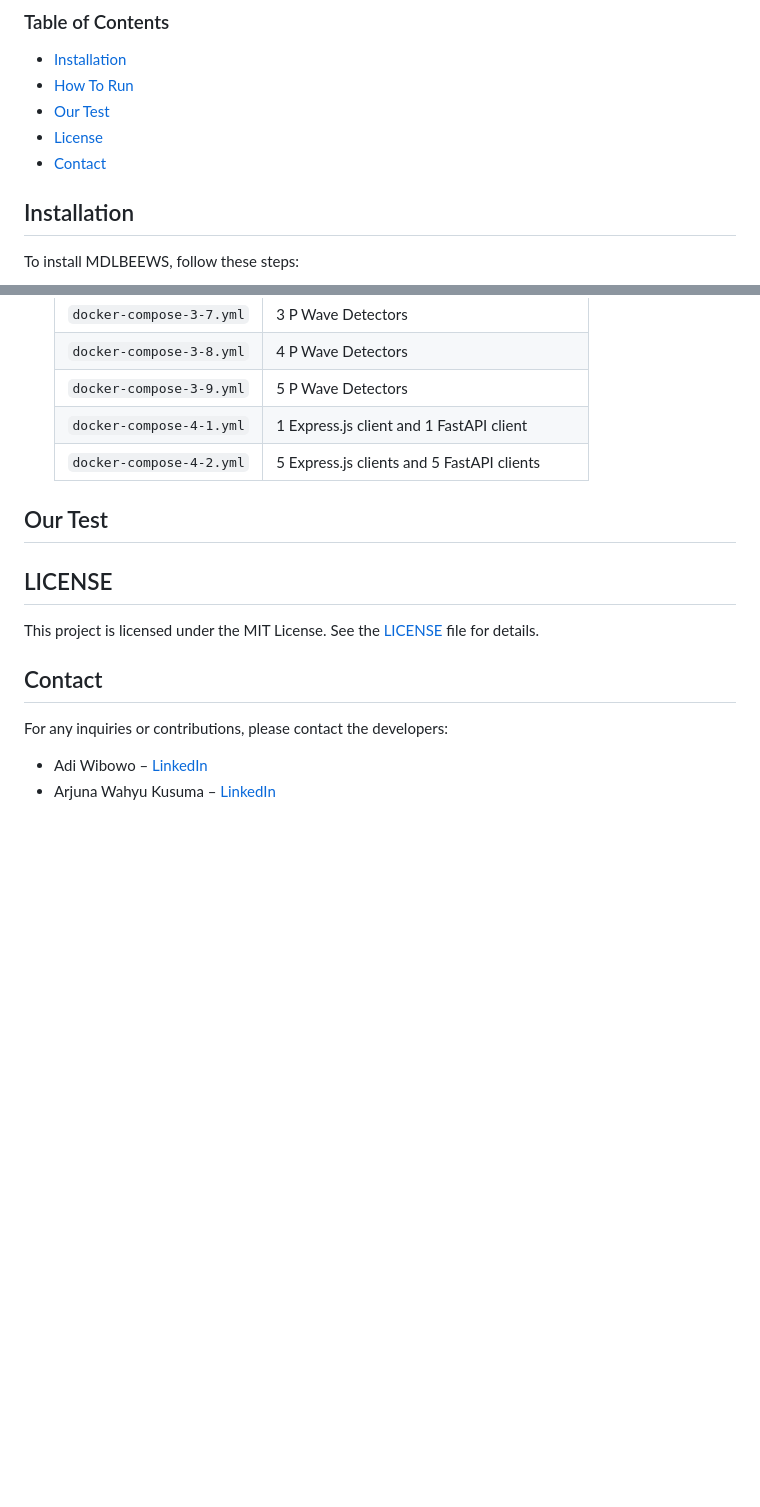
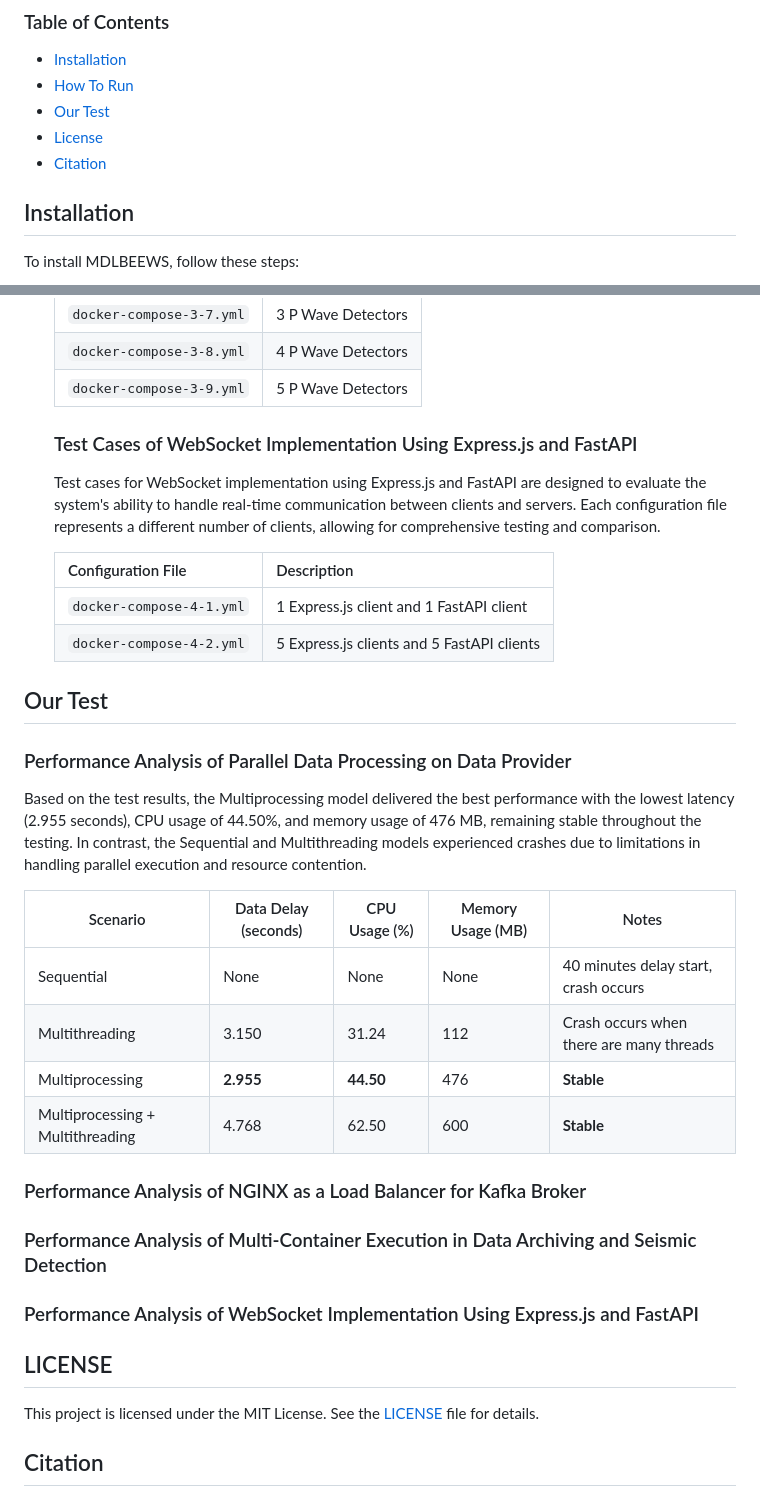
Before and after one commit to ArjunaWahyu/MDLBEEWS, a Markdown page: README.md, 2 parts joined by grey strips. Drawn GitHub-style; blank space fills up the shorter version.

Commit message:
Refactor README.md to update test case sections and improve clarity, replacing 'Contact' with 'Citation' and enhancing performance analysis details.

```diff
--- a/README.md
+++ b/README.md
@@ -14,7 +14,7 @@ MDLBEEWS is a modular deep learning-based earthquake early warning system design
 - [How To Run](#how-to-run)
 - [Our Test](#our-test)
 - [License](#license)
-- [Contact](#contact)
+- [Citation](#citation)
 
 ## Installation
 To install MDLBEEWS, follow these steps:
@@ -77,15 +86,37 @@ To install MDLBEEWS, follow these steps:
     | `docker-compose-3-7.yml`    | 3 P Wave Detectors                                 |
     | `docker-compose-3-8.yml`    | 4 P Wave Detectors                                 |
     | `docker-compose-3-9.yml`    | 5 P Wave Detectors                                 |
+
+    ### Test Cases of WebSocket Implementation Using Express.js and FastAPI
+
+    Test cases for WebSocket implementation using Express.js and FastAPI are designed to evaluate the system's ability to handle real-time communication between clients and servers. Each configuration file represents a different number of clients, allowing for comprehensive testing and comparison.
+
+    | Configuration File          | Description                                        |
+    |-----------------------------|----------------------------------------------------|
     | `docker-compose-4-1.yml`    | 1 Express.js client and 1 FastAPI client           |
     | `docker-compose-4-2.yml`    | 5 Express.js clients and 5 FastAPI clients         |
 
 ## Our Test
 
+### Performance Analysis of Parallel Data Processing on Data Provider
+
+Based on the test results, the Multiprocessing model delivered the best performance with the lowest latency (2.955 seconds), CPU usage of 44.50%, and memory usage of 476 MB, remaining stable throughout the testing. In contrast, the Sequential and Multithreading models experienced crashes due to limitations in handling parallel execution and resource contention.
+
+| Scenario                         | Data Delay (seconds) | CPU Usage (%) | Memory Usage (MB) | Notes                                    |
+|----------------------------------|----------------------|---------------|-------------------|------------------------------------------|
+| Sequential                       | None                 | None          | None              | 40 minutes delay start, crash occurs     |
+| Multithreading                   | 3.150                | 31.24         | 112               | Crash occurs when there are many threads |
+| Multiprocessing                  | **2.955**            | **44.50**     | 476               | **Stable**                               |
+| Multiprocessing + Multithreading | 4.768                | 62.50         | 600               | **Stable**                               |
+
+### Performance Analysis of NGINX as a Load Balancer for Kafka Broker
+
+### Performance Analysis of Multi-Container Execution in Data Archiving and Seismic Detection
+
+### Performance Analysis of WebSocket Implementation Using Express.js and FastAPI
+
+
 ## LICENSE
 This project is licensed under the MIT License. See the [LICENSE](LICENSE) file for details.
 
-## Contact
-For any inquiries or contributions, please contact the developers:
-- Adi Wibowo – [LinkedIn](https://www.linkedin.com/in/adiwibowo)
-- Arjuna Wahyu Kusuma – [LinkedIn](https://www.linkedin.com/in/arjunawahyu)
+## Citation
```
Also changed, not shown: other parts of README.md (+16 -7 lines).
